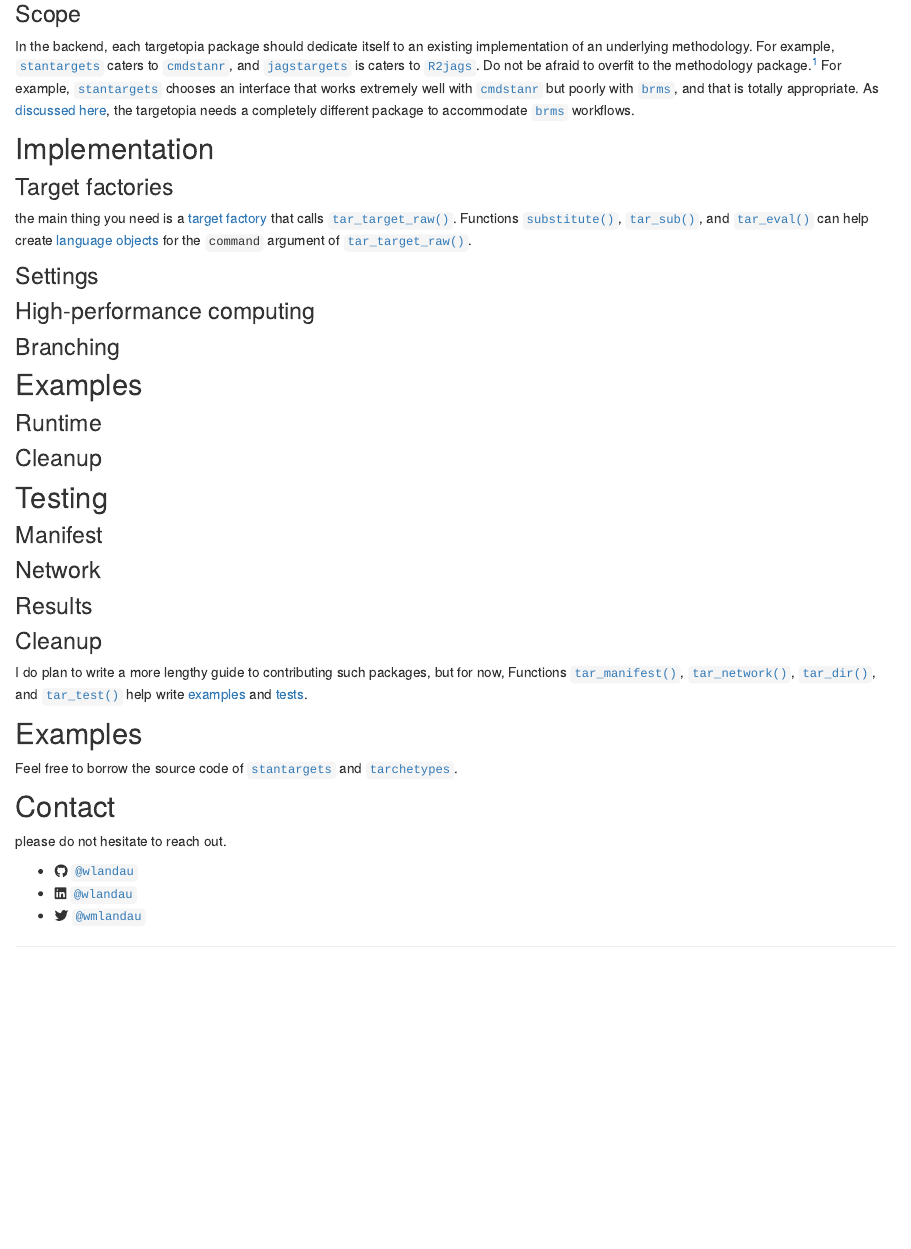
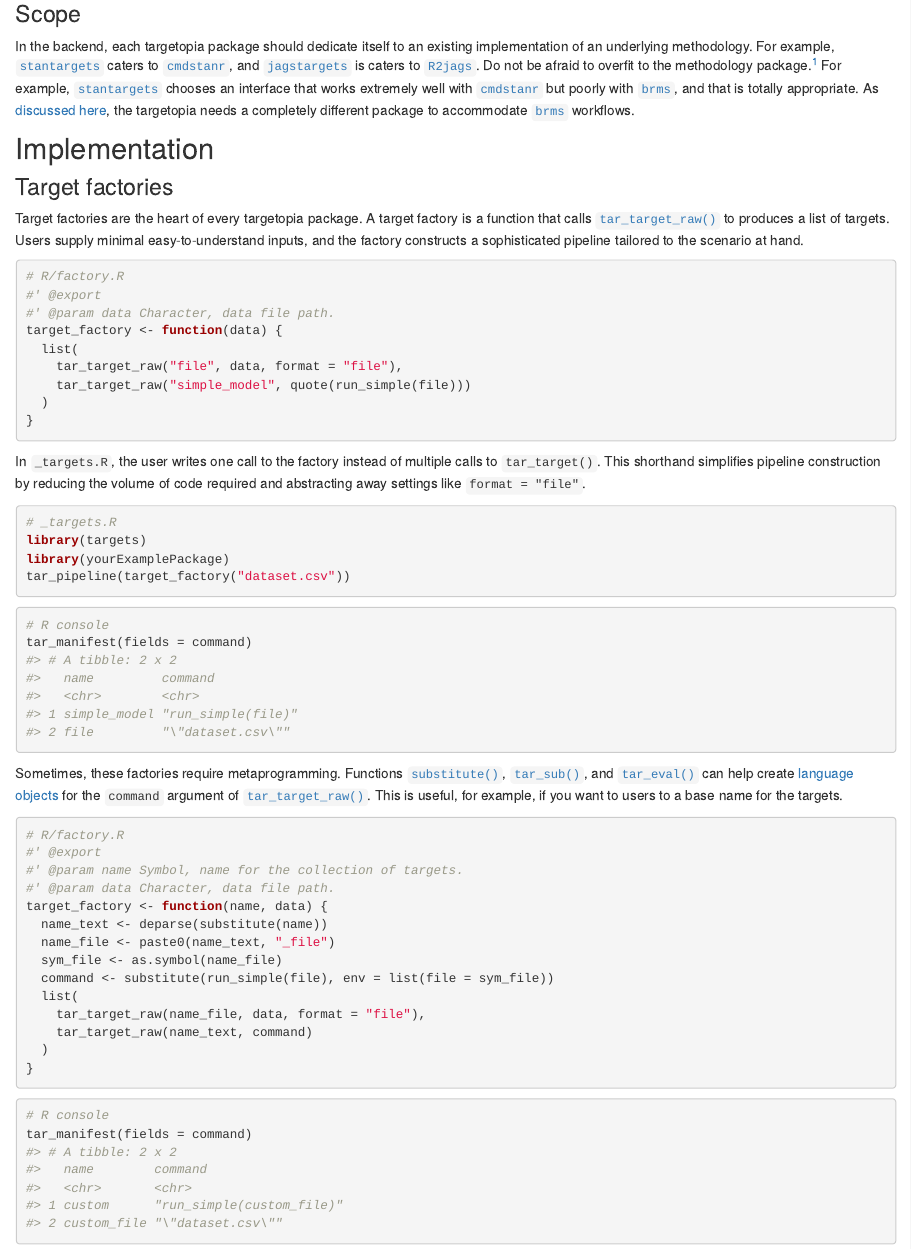
Before and after one commit to wlandau/targetopia, an R Markdown document (contributing.Rmd): the page in a window 1100 px wide, from 360 px down. Rendered offline with R 4.5, knitr and Pandoc, with nearby package versions; drawn as R Markdown's standard HTML page in place of the format the file asks for.

Commit message:
Edit guide

````diff
--- a/contributing.Rmd
+++ b/contributing.Rmd
@@ -26,7 +26,67 @@ In the backend, each targetopia package should dedicate itself to an existing im
 
 ### Target factories
 
-the main thing you need is a [target factory](https://wlandau.github.io/posts/2020-12-14-targetopia/) that calls  [`tar_target_raw()`](https://wlandau.github.io/targets/reference/tar_target_raw.html). Functions [`substitute()`](http://adv-r.had.co.nz/Computing-on-the-language.html#substitute), [`tar_sub()`](https://wlandau.github.io/tarchetypes/reference/tar_sub.html), and [`tar_eval()`](https://wlandau.github.io/tarchetypes/reference/tar_eval.html) can help create [language objects](http://adv-r.had.co.nz/Computing-on-the-language.html#capturing-expressions) for the `command` argument of [`tar_target_raw()`](https://wlandau.github.io/targets/reference/tar_target_raw.html).
+Target factories are the heart of every targetopia package. A target factory is a function that calls [`tar_target_raw()`](https://wlandau.github.io/targets/reference/tar_target_raw.html) to produces a list of targets. Users supply minimal easy-to-understand inputs, and the factory constructs a sophisticated pipeline tailored to the scenario at hand.
+
+```{r}
+# R/factory.R
+#' @export
+#' @param data Character, data file path.
+target_factory <- function(data) {
+  list(
+    tar_target_raw("file", data, format = "file"),
+    tar_target_raw("simple_model", quote(run_simple(file)))
+  )
+}
+```
+
+In `_targets.R`, the user writes one call to the factory instead of multiple calls to `tar_target()`. This shorthand simplifies pipeline construction by reducing the volume of code required and abstracting away settings like `format = "file"`.
+
+```{r}
+# _targets.R
+library(targets)
+library(yourExamplePackage)
+tar_pipeline(target_factory("dataset.csv"))
+```
+
+```{r}
+# R console
+tar_manifest(fields = command)
+#> # A tibble: 2 x 2
+#>   name         command
+#>   <chr>        <chr>
+#> 1 simple_model "run_simple(file)"
+#> 2 file         "\"dataset.csv\""
+```
+
+Sometimes, these factories require metaprogramming. Functions [`substitute()`](http://adv-r.had.co.nz/Computing-on-the-language.html#substitute), [`tar_sub()`](https://wlandau.github.io/tarchetypes/reference/tar_sub.html), and [`tar_eval()`](https://wlandau.github.io/tarchetypes/reference/tar_eval.html) can help create [language objects](http://adv-r.had.co.nz/Computing-on-the-language.html#capturing-expressions) for the `command` argument of [`tar_target_raw()`](https://wlandau.github.io/targets/reference/tar_target_raw.html). This is useful, for example, if you want to users to a base name for the targets.
+
+```{r}
+# R/factory.R
+#' @export
+#' @param name Symbol, name for the collection of targets.
+#' @param data Character, data file path.
+target_factory <- function(name, data) {
+  name_text <- deparse(substitute(name))
+  name_file <- paste0(name_text, "_file")
+  sym_file <- as.symbol(name_file)
+  command <- substitute(run_simple(file), env = list(file = sym_file))
+  list(
+    tar_target_raw(name_file, data, format = "file"),
+    tar_target_raw(name_text, command)
+  )
+}
+```
+
+```{r}
+# R console
+tar_manifest(fields = command)
+#> # A tibble: 2 x 2
+#>   name        command
+#>   <chr>       <chr>
+#> 1 custom      "run_simple(custom_file)"
+#> 2 custom_file "\"dataset.csv\""
+```
 
 ### Settings
 
````
Also changed, not shown: contributing.Rmd (4 more changed lines), 1 other file.
